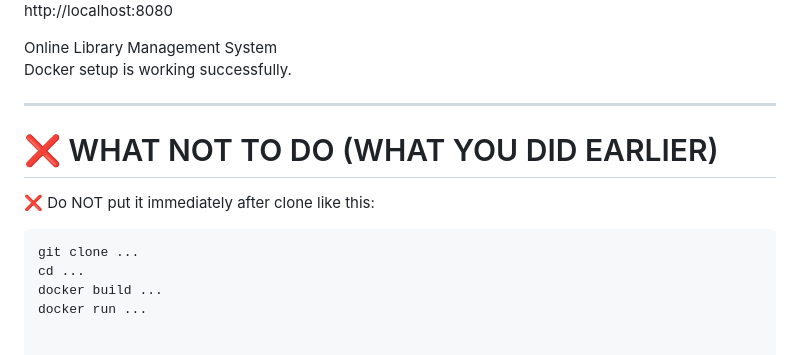
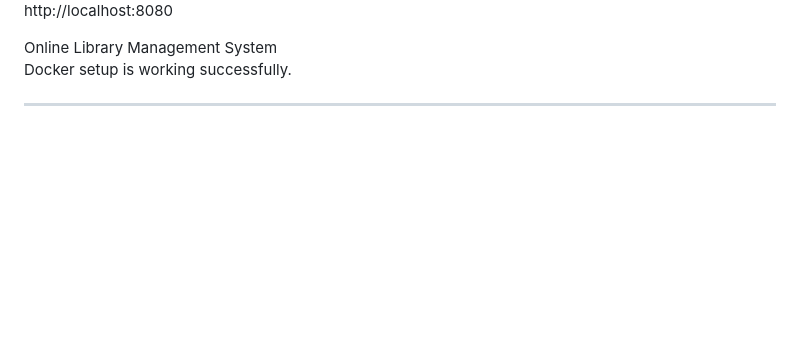
Before and after one commit to arshkalra17/online-library-management-system, a Markdown page: README.md, the part around the change. GitHub-like rendering; blank space fills up the shorter version.

````diff
--- a/README.md
+++ b/README.md
@@ -115,13 +115,3 @@ Docker setup is working successfully.
 
 
 ---
-
-# ❌ WHAT NOT TO DO (WHAT YOU DID EARLIER)
-
-❌ Do NOT put it immediately after clone like this:
-
-```bash
-git clone ...
-cd ...
-docker build ...
-docker run ...
````
